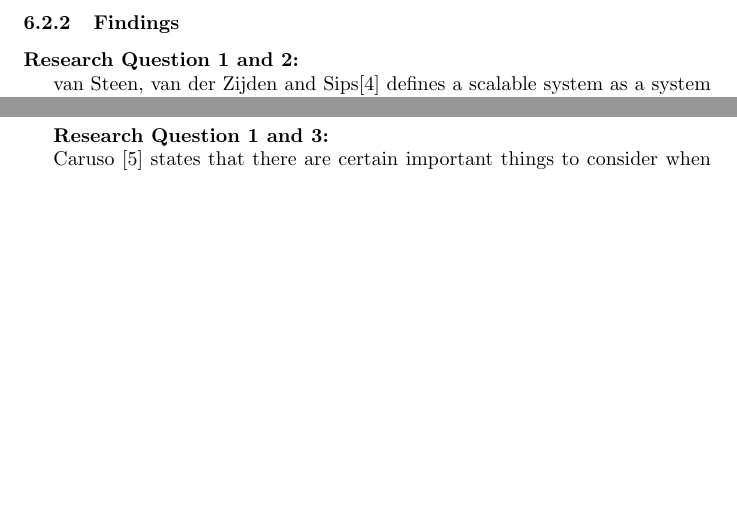
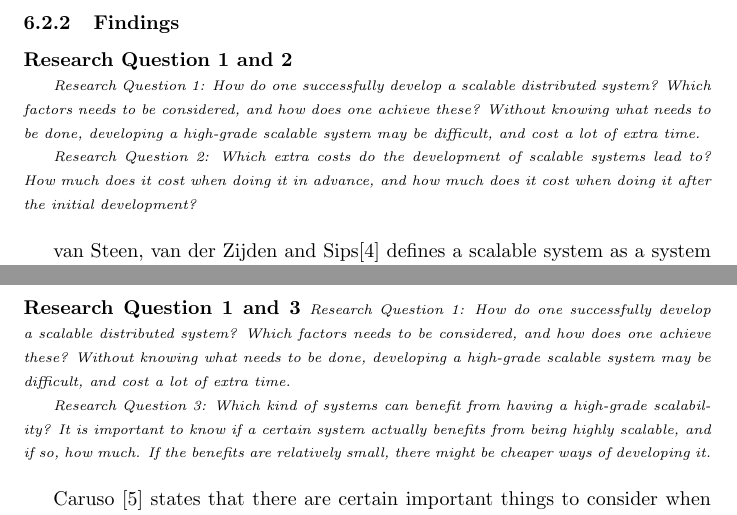
Before and after one commit to Norberg/thesis, a LaTeX thesis (thesis.tex): two parts of pages 16 and 17 of 25 before the commit and two parts of pages 16 and 18 of 25 after it, joined at a grey line, cut so that both start at the same text, the shorter picture padded with empty space. Compiled offline with pdfLaTeX.

Commit message:
Added research questions to findings

```diff
--- a/thesis.tex
+++ b/thesis.tex
@@ -464,7 +464,17 @@ scalability that is achieved using the same technology as we are using.
 
 \subsubsection{Findings}
 
-\textbf{Research Question 1 and 2:}
+\textbf{Research Question 1 and 2}
+
+{\scriptsize \emph{Research Question 1: How do one successfully develop a
+scalable distributed system? Which factors needs to be considered, and how does
+one achieve these? Without knowing what needs to be done, developing a
+high-grade scalable system may be difficult, and cost a lot of extra time.}}
+
+{\scriptsize \emph{Research Question 2: Which extra costs do the development of
+scalable systems lead to? How much does it cost when doing it in advance, and
+how much does it cost when doing it after the initial development?}}
+\\
 
 van Steen, van der Zijden and Sips\cite{van1998software} defines a scalable
 system as a system that "should easily be able to accommodate higher
@@ -552,7 +562,17 @@ that one of the major challenges in software design is to find solutions that
 offers a good balance of these attributes.
 \\
 
-\textbf{Research Question 1 and 3:}
+\noindent\textbf{Research Question 1 and 3}
+{\scriptsize \emph{Research Question 1: How do one successfully develop a
+scalable distributed system? Which factors needs to be considered, and how does
+one achieve these? Without knowing what needs to be done, developing a
+high-grade scalable system may be difficult, and cost a lot of extra time.}}
+
+{\scriptsize \emph{Research Question 3: Which kind of systems can benefit from
+having a high-grade scalability? It is important to know if a certain system
+actually benefits from being highly scalable, and if so, how much. If the
+benefits are relatively small, there might be cheaper ways of developing it.}}
+\\
 
 Caruso \cite{caruso1997toward} states that there are certain important things
 to consider when developing a scalable system that is to be capable of handling
@@ -628,3 +634,9 @@ writing computing heavy parts in C, or the python code could be used as a
 prototype for the real application. Miller gives detailed yet easy to
 understand explanation of the principle behind MPI and how to write a
 parallel application with it.
+\\
+
+\noindent\textbf{Research Question 3}
+{\scriptsize \emph{Research Question 3: Which kind of systems can benefit from
+having a high-grade scalability? It is important to know if a certain system
+actually benefits from being highly scalable, and if so, how much. If the
```
Also changed, not shown: thesis.tex (52 more changed lines).
